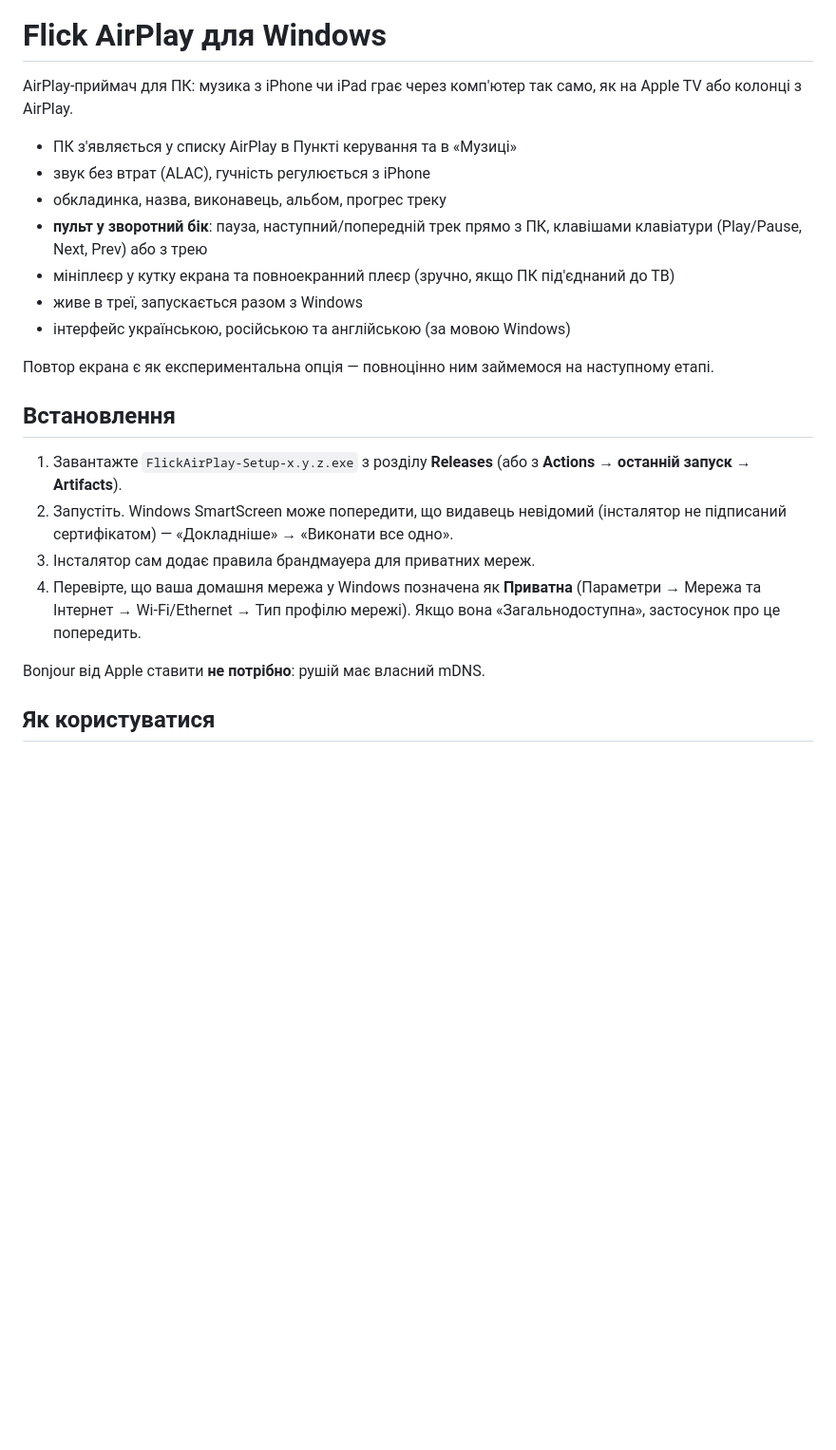
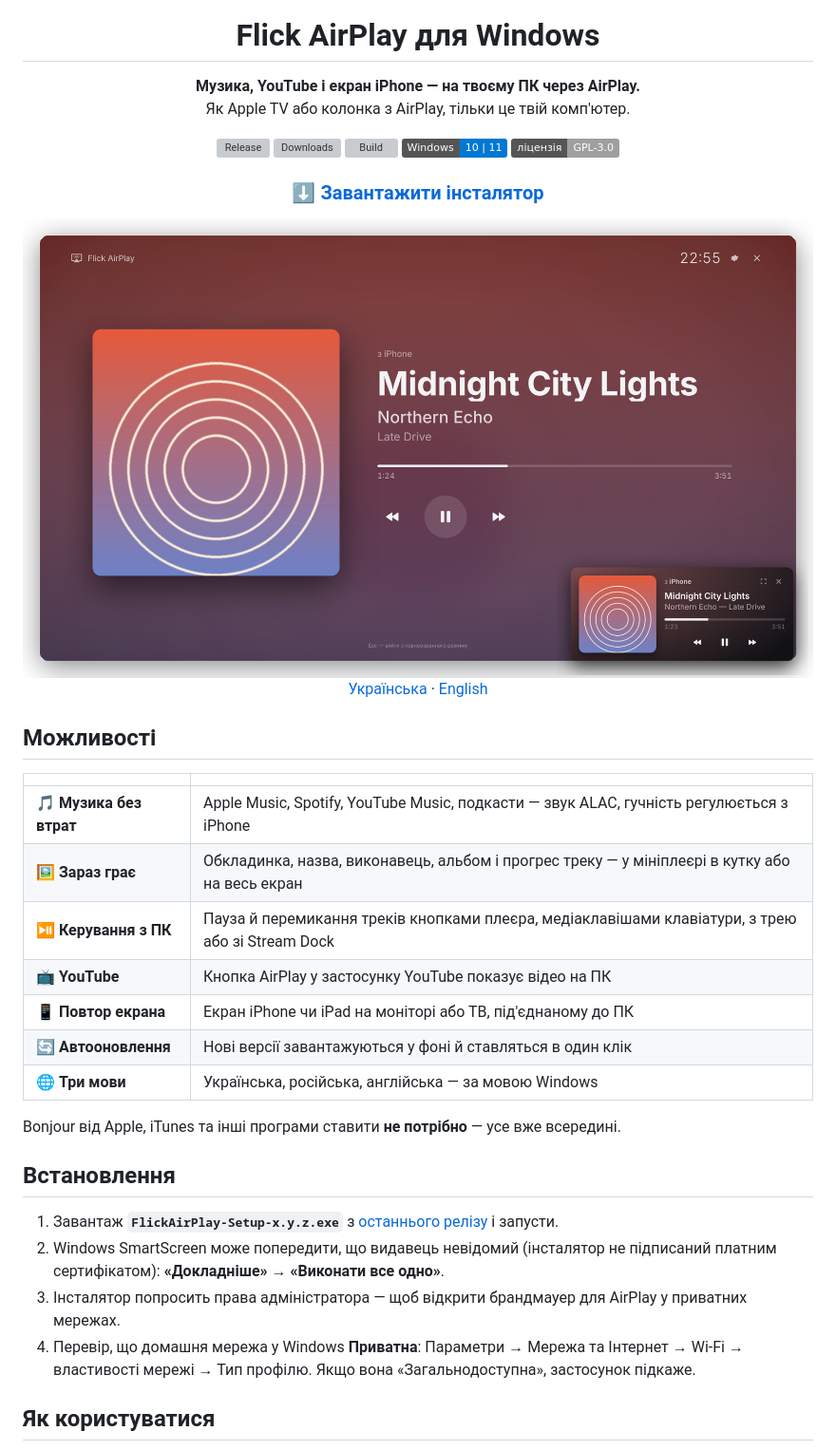
Before and after one commit to sergvo1kov/flick-pc-airplay, a Markdown page: README.md, the part around one of its changes. Shown at 95% size. Drawn GitHub-style; pictures changed too: docs/hero.png (added); badges without logos; blank space fills up the shorter version; grey boxes are pictures that could not be loaded.

```diff
--- a/README.md
+++ b/README.md
@@ -1,25 +5,42 @@
 # Flick AirPlay для Windows
 
-AirPlay-приймач для ПК: музика з iPhone чи iPad грає через комп'ютер так само, як на Apple TV або колонці з AirPlay.
+**Музика, YouTube і екран iPhone — на твоєму ПК через AirPlay.**<br>
+Як Apple TV або колонка з AirPlay, тільки це твій комп'ютер.
 
-- ПК з'являється у списку AirPlay в Пункті керування та в «Музиці»
-- звук без втрат (ALAC), гучність регулюється з iPhone
-- обкладинка, назва, виконавець, альбом, прогрес треку
-- **пульт у зворотний бік**: пауза, наступний/попередній трек прямо з ПК, клавішами клавіатури (Play/Pause, Next, Prev) або з трею
-- мініплеєр у кутку екрана та повноекранний плеєр (зручно, якщо ПК під'єднаний до ТВ)
-- живе в треї, запускається разом з Windows
-- інтерфейс українською, російською та англійською (за мовою Windows)
+[![Release](https://img.shields.io/github/v/release/sergvo1kov/flick-pc-airplay?label=версія&color=8a63ff)](https://github.com/sergvo1kov/flick-pc-airplay/releases/latest)
+[![Downloads](https://img.shields.io/github/downloads/sergvo1kov/flick-pc-airplay/total?label=завантажень&color=8a63ff)](https://github.com/sergvo1kov/flick-pc-airplay/releases)
+[![Build](https://github.com/sergvo1kov/flick-pc-airplay/actions/workflows/build.yml/badge.svg)](https://github.com/sergvo1kov/flick-pc-airplay/actions/workflows/build.yml)
+![Windows 10/11](https://img.shields.io/badge/Windows-10%20%7C%2011-0078d4?logo=windows&logoColor=white)
+[![License: GPL-3.0](https://img.shields.io/badge/ліцензія-GPL--3.0-lightgrey)](LICENSE)
 
-Повтор екрана є як експериментальна опція — повноцінно ним займемося на наступному етапі.
+### [⬇️ Завантажити інсталятор](https://github.com/sergvo1kov/flick-pc-airplay/releases/latest)
+
+<img src="docs/hero.png" width="860" alt="Повноекранний плеєр і мініплеєр Flick AirPlay">
+
+[Українська](#можливості) · [English](#english)
+
+</div>
+
+## Можливості
+
+| | |
+|---|---|
+| 🎵 **Музика без втрат** | Apple Music, Spotify, YouTube Music, подкасти — звук ALAC, гучність регулюється з iPhone |
+| 🖼️ **Зараз грає** | Обкладинка, назва, виконавець, альбом і прогрес треку — у мініплеєрі в кутку або на весь екран |
+| ⏯️ **Керування з ПК** | Пауза й перемикання треків кнопками плеєра, медіаклавішами клавіатури, з трею або зі Stream Dock |
+| 📺 **YouTube** | Кнопка AirPlay у застосунку YouTube показує відео на ПК |
+| 📱 **Повтор екрана** | Екран iPhone чи iPad на моніторі або ТВ, під'єднаному до ПК |
+| 🔄 **Автооновлення** | Нові версії завантажуються у фоні й ставляться в один клік |
+| 🌐 **Три мови** | Українська, російська, англійська — за мовою Windows |
+
+Bonjour від Apple, iTunes та інші програми ставити **не потрібно** — усе вже всередині.
 
 ## Встановлення
 
-1. Завантажте `FlickAirPlay-Setup-x.y.z.exe` з розділу **Releases** (або з **Actions → останній запуск → Artifacts**).
-2. Запустіть. Windows SmartScreen може попередити, що видавець невідомий (інсталятор не підписаний сертифікатом) — «Докладніше» → «Виконати все одно».
-3. Інсталятор сам додає правила брандмауера для приватних мереж.
-4. Перевірте, що ваша домашня мережа у Windows позначена як **Приватна** (Параметри → Мережа та Інтернет → Wi-Fi/Ethernet → Тип профілю мережі). Якщо вона «Загальнодоступна», застосунок про це попередить.
-
-Bonjour від Apple ставити **не потрібно**: рушій має власний mDNS.
+1. Завантаж **`FlickAirPlay-Setup-x.y.z.exe`** з [останнього релізу](https://github.com/sergvo1kov/flick-pc-airplay/releases/latest) і запусти.
+2. Windows SmartScreen може попередити, що видавець невідомий (інсталятор не підписаний платним сертифікатом): **«Докладніше» → «Виконати все одно»**.
+3. Інсталятор попросить права адміністратора — щоб відкрити брандмауер для AirPlay у приватних мережах.
+4. Перевір, що домашня мережа у Windows **Приватна**: Параметри → Мережа та Інтернет → Wi-Fi → властивості мережі → Тип профілю. Якщо вона «Загальнодоступна», застосунок підкаже.
 
 ## Як користуватися
 
```
Also changed, not shown: other parts of README.md (+66 -24 lines), CHANGELOG.md (added, +39 -0 lines), docs/icon.png (added), docs/idle.png (added), docs/mini.png (added), docs/settings.png (added), 5 other files.
